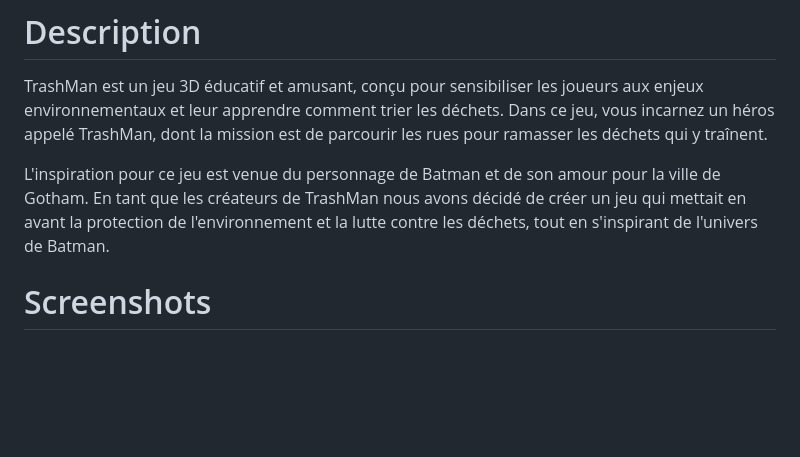
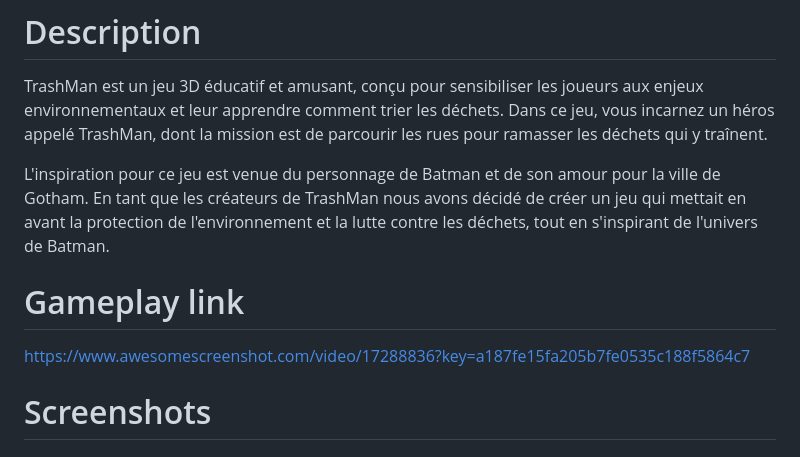
Before and after one commit to OnsHamdi99/TrashMan, a Markdown page: README.md, the part around the change. Drawn GitHub-style; blank space fills up the shorter version.

```diff
--- a/README.md
+++ b/README.md
@@ -11,7 +11,8 @@ Nous espérons que vous apprécierez jouer à TrashMan et que vous pourrez en ap
 TrashMan est un jeu 3D éducatif et amusant, conçu pour sensibiliser les joueurs aux enjeux environnementaux et leur apprendre comment trier les déchets. Dans ce jeu, vous incarnez un héros appelé TrashMan, dont la mission est de parcourir les rues pour ramasser les déchets qui y traînent.
 
 L'inspiration pour ce jeu est venue du personnage de Batman et de son amour pour la ville de Gotham. En tant que les créateurs de TrashMan nous avons décidé de créer un jeu qui mettait en avant la protection de l'environnement et la lutte contre les déchets, tout en s'inspirant de l'univers de Batman.
-
+# Gameplay link
+https://www.awesomescreenshot.com/video/17288836?key=a187fe15fa205b7fe0535c188f5864c7
 # Screenshots
 
 ## Main page
```
